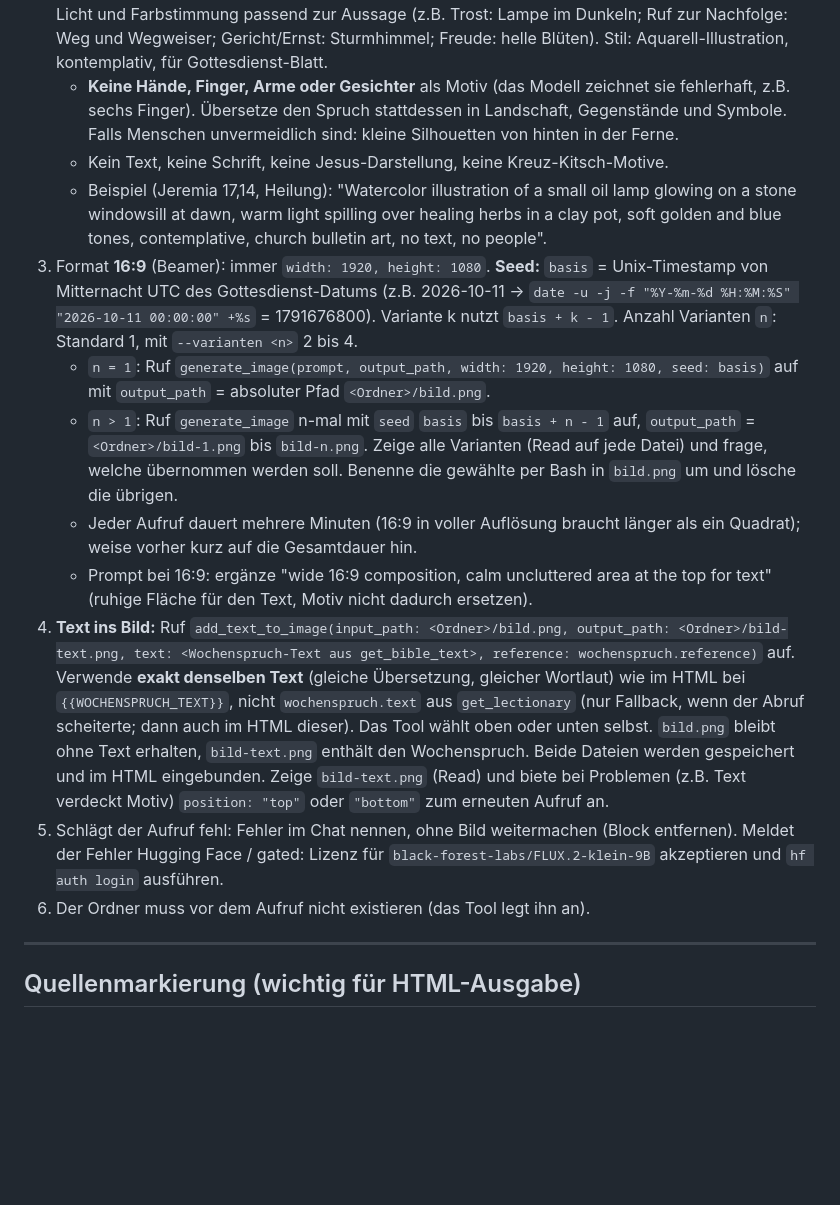
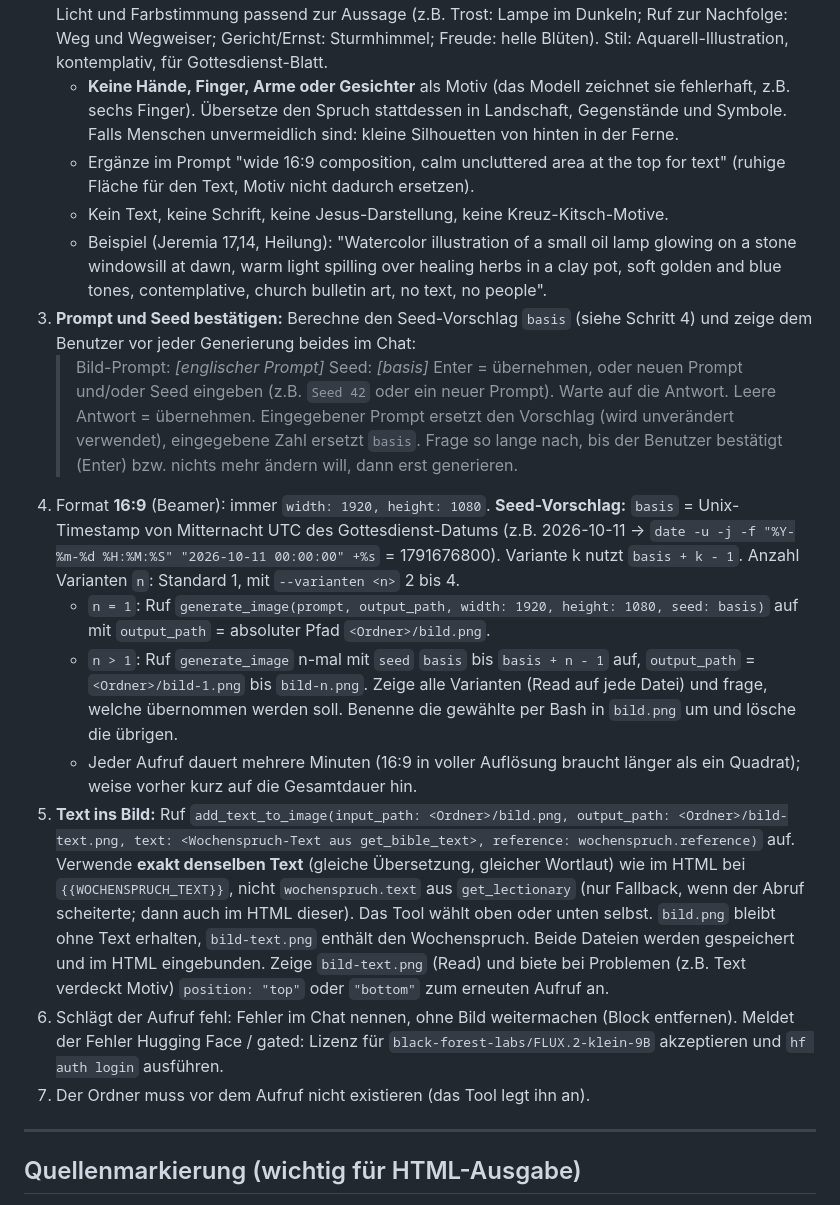
Before and after one commit to mabakach/sermon-prepair, a Markdown page: .claude/commands/gottesdienst.md, the part around the change. GitHub-like rendering; blank space fills up the shorter version.

Commit message:
Let user edit image prompt and seed before generation
Co-Authored-By: Claude Sonnet 5.5 <noreply@anthropic.com>

```diff
--- a/.claude/commands/gottesdienst.md
+++ b/.claude/commands/gottesdienst.md
@@ -44,18 +44,23 @@ Nur bei `--bild` **und** deutscher Ordnung (Wochenspruch vorhanden). Sonst Hinwe
 1. Nach dem Abruf der Bibeltexte und vor dem Schreiben der HTML-Datei.
 2. Formuliere einen **englischen** Bild-Prompt (1 bis 3 Sätze). Das **Motiv muss sich deutlich aus dem Wochenspruch ergeben**: Bestimme zuerst die zentrale Aussage und ihr wörtliches Bild (z.B. Weg, Licht, Wasser, Brot, Tür, Saat, Fels, Lampe, Brücke, Berg, Meer, Nacht und Sterne, Sturm und Ruhe, Weinstock) und mache genau dieses Bild zum Hauptmotiv im Vordergrund. Verwende **nicht** standardmässig Hügel, Wiese, Sonnenaufgang und einzelnen Baum; wähle Landschaft, Tageszeit, Licht und Farbstimmung passend zur Aussage (z.B. Trost: Lampe im Dunkeln; Ruf zur Nachfolge: Weg und Wegweiser; Gericht/Ernst: Sturmhimmel; Freude: helle Blüten). Stil: Aquarell-Illustration, kontemplativ, für Gottesdienst-Blatt.
    - **Keine Hände, Finger, Arme oder Gesichter** als Motiv (das Modell zeichnet sie fehlerhaft, z.B. sechs Finger). Übersetze den Spruch stattdessen in Landschaft, Gegenstände und Symbole. Falls Menschen unvermeidlich sind: kleine Silhouetten von hinten in der Ferne.
+   - Ergänze im Prompt "wide 16:9 composition, calm uncluttered area at the top for text" (ruhige Fläche für den Text, Motiv nicht dadurch ersetzen).
    - Kein Text, keine Schrift, keine Jesus-Darstellung, keine Kreuz-Kitsch-Motive.
    - Beispiel (Jeremia 17,14, Heilung): "Watercolor illustration of a small oil lamp glowing on a stone windowsill at dawn, warm light spilling over healing herbs in a clay pot, soft golden and blue tones, contemplative, church bulletin art, no text, no people".
-3. Format **16:9** (Beamer): immer `width: 1920, height: 1080`.
-   **Seed:** `basis` = Unix-Timestamp von Mitternacht UTC des Gottesdienst-Datums (z.B. 2026-10-11 → `date -u -j -f "%Y-%m-%d %H:%M:%S" "2026-10-11 00:00:00" +%s` = 1791676800). Variante k nutzt `basis + k - 1`.
+3. **Prompt und Seed bestätigen:** Berechne den Seed-Vorschlag `basis` (siehe Schritt 4) und zeige dem Benutzer vor jeder Generierung beides im Chat:
+   > Bild-Prompt: *[englischer Prompt]*
+   > Seed: *[basis]*
+   > Enter = übernehmen, oder neuen Prompt und/oder Seed eingeben (z.B. `Seed 42` oder ein neuer Prompt).
+   Warte auf die Antwort. Leere Antwort = übernehmen. Eingegebener Prompt ersetzt den Vorschlag (wird unverändert verwendet), eingegebene Zahl ersetzt `basis`. Frage so lange nach, bis der Benutzer bestätigt (Enter) bzw. nichts mehr ändern will, dann erst generieren.
+4. Format **16:9** (Beamer): immer `width: 1920, height: 1080`.
+   **Seed-Vorschlag:** `basis` = Unix-Timestamp von Mitternacht UTC des Gottesdienst-Datums (z.B. 2026-10-11 → `date -u -j -f "%Y-%m-%d %H:%M:%S" "2026-10-11 00:00:00" +%s` = 1791676800). Variante k nutzt `basis + k - 1`.
    Anzahl Varianten `n`: Standard 1, mit `--varianten <n>` 2 bis 4.
    - `n = 1`: Ruf `generate_image(prompt, output_path, width: 1920, height: 1080, seed: basis)` auf mit `output_path` = absoluter Pfad `<Ordner>/bild.png`.
    - `n > 1`: Ruf `generate_image` n-mal mit `seed` `basis` bis `basis + n - 1` auf, `output_path` = `<Ordner>/bild-1.png` bis `bild-n.png`. Zeige alle Varianten (Read auf jede Datei) und frage, welche übernommen werden soll. Benenne die gewählte per Bash in `bild.png` um und lösche die übrigen.
    - Jeder Aufruf dauert mehrere Minuten (16:9 in voller Auflösung braucht länger als ein Quadrat); weise vorher kurz auf die Gesamtdauer hin.
-   - Prompt bei 16:9: ergänze "wide 16:9 composition, calm uncluttered area at the top for text" (ruhige Fläche für den Text, Motiv nicht dadurch ersetzen).
-4. **Text ins Bild:** Ruf `add_text_to_image(input_path: <Ordner>/bild.png, output_path: <Ordner>/bild-text.png, text: <Wochenspruch-Text aus get_bible_text>, reference: wochenspruch.reference)` auf. Verwende **exakt denselben Text** (gleiche Übersetzung, gleicher Wortlaut) wie im HTML bei `{{WOCHENSPRUCH_TEXT}}`, nicht `wochenspruch.text` aus `get_lectionary` (nur Fallback, wenn der Abruf scheiterte; dann auch im HTML dieser). Das Tool wählt oben oder unten selbst. `bild.png` bleibt ohne Text erhalten, `bild-text.png` enthält den Wochenspruch. Beide Dateien werden gespeichert und im HTML eingebunden. Zeige `bild-text.png` (Read) und biete bei Problemen (z.B. Text verdeckt Motiv) `position: "top"` oder `"bottom"` zum erneuten Aufruf an.
-5. Schlägt der Aufruf fehl: Fehler im Chat nennen, ohne Bild weitermachen (Block entfernen). Meldet der Fehler Hugging Face / gated: Lizenz für `black-forest-labs/FLUX.2-klein-9B` akzeptieren und `hf auth login` ausführen.
-6. Der Ordner muss vor dem Aufruf nicht existieren (das Tool legt ihn an).
+5. **Text ins Bild:** Ruf `add_text_to_image(input_path: <Ordner>/bild.png, output_path: <Ordner>/bild-text.png, text: <Wochenspruch-Text aus get_bible_text>, reference: wochenspruch.reference)` auf. Verwende **exakt denselben Text** (gleiche Übersetzung, gleicher Wortlaut) wie im HTML bei `{{WOCHENSPRUCH_TEXT}}`, nicht `wochenspruch.text` aus `get_lectionary` (nur Fallback, wenn der Abruf scheiterte; dann auch im HTML dieser). Das Tool wählt oben oder unten selbst. `bild.png` bleibt ohne Text erhalten, `bild-text.png` enthält den Wochenspruch. Beide Dateien werden gespeichert und im HTML eingebunden. Zeige `bild-text.png` (Read) und biete bei Problemen (z.B. Text verdeckt Motiv) `position: "top"` oder `"bottom"` zum erneuten Aufruf an.
+6. Schlägt der Aufruf fehl: Fehler im Chat nennen, ohne Bild weitermachen (Block entfernen). Meldet der Fehler Hugging Face / gated: Lizenz für `black-forest-labs/FLUX.2-klein-9B` akzeptieren und `hf auth login` ausführen.
+7. Der Ordner muss vor dem Aufruf nicht existieren (das Tool legt ihn an).
 
 ---
 
```
